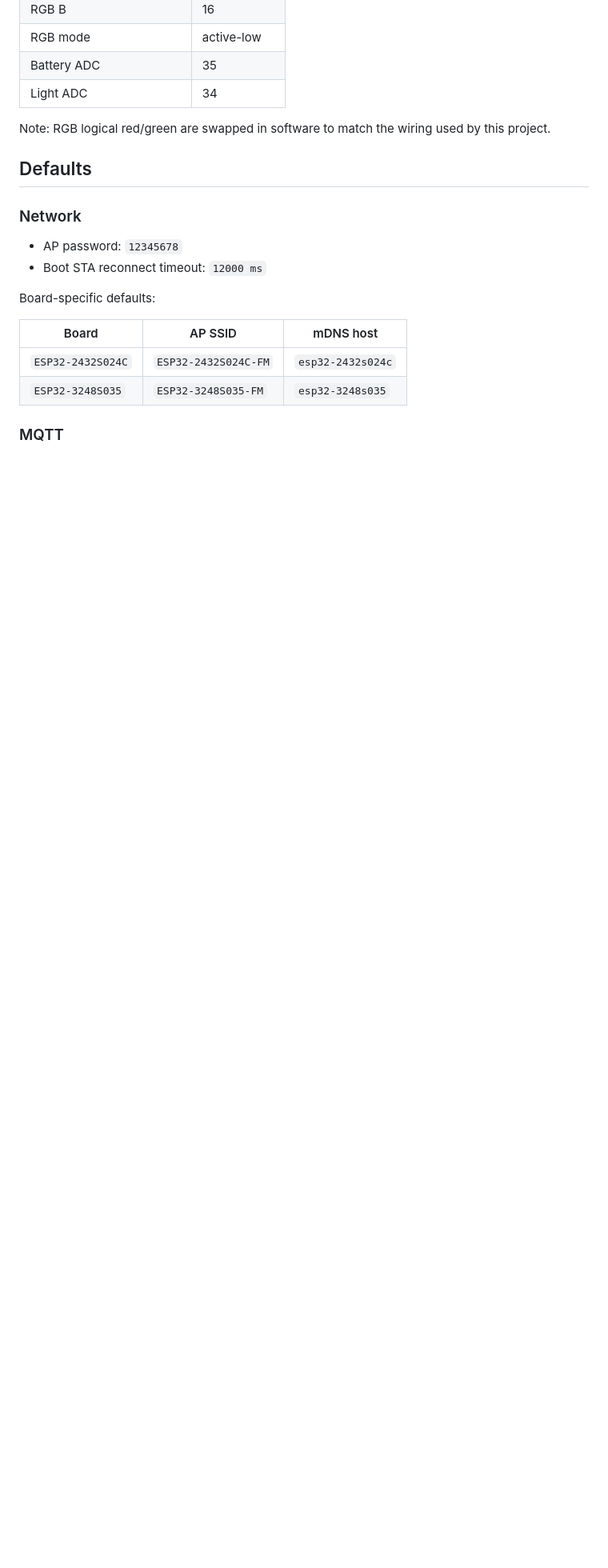
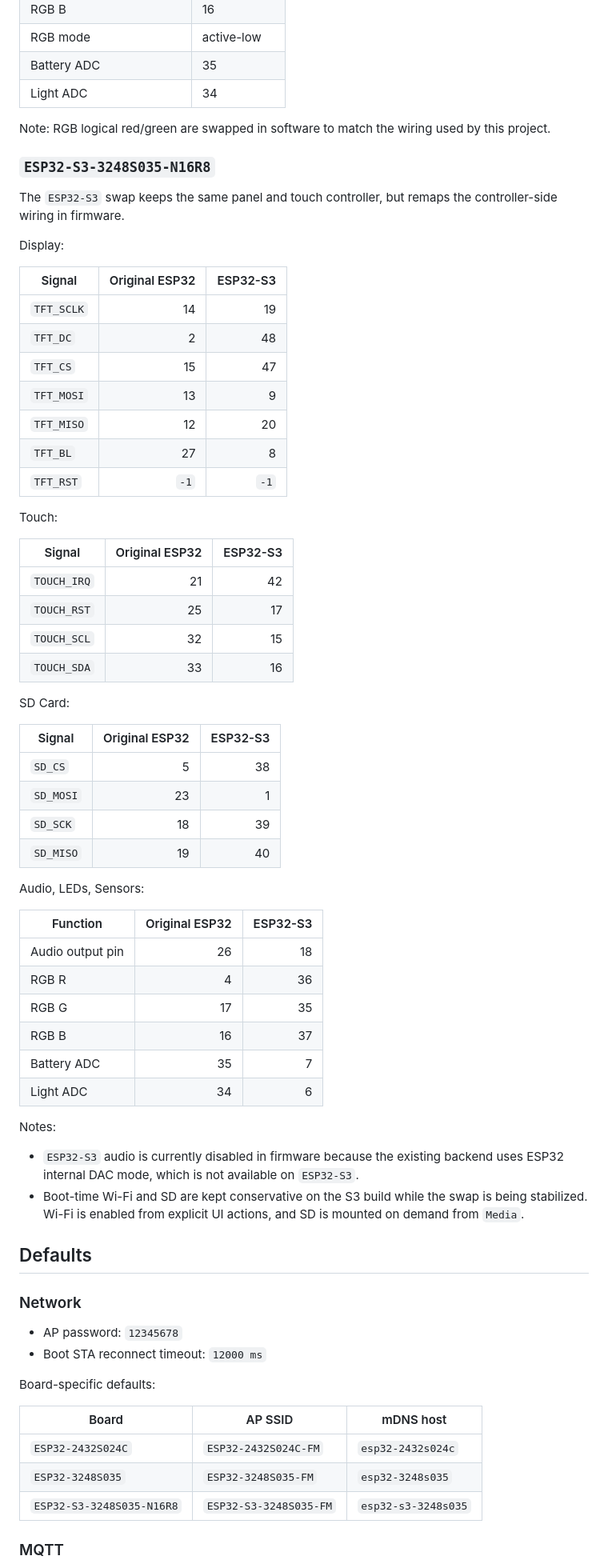
Before and after one commit to elik745i/ESP32-2432S024C-Remote, a Markdown page: README.md, the part around one of its changes. Shown at 80% size. GitHub-like rendering; blank space fills up the shorter version.

```diff
--- a/README.md
+++ b/README.md
@@ -103,6 +163,55 @@ Mount/recovery SPI speeds:
 | Light ADC | 34 |
 
 Note: RGB logical red/green are swapped in software to match the wiring used by this project.
+
+### `ESP32-S3-3248S035-N16R8`
+
+The `ESP32-S3` swap keeps the same panel and touch controller, but remaps the controller-side wiring in firmware.
+
+Display:
+
+| Signal | Original ESP32 | ESP32-S3 |
+|---|---:|---:|
+| `TFT_SCLK` | 14 | 19 |
+| `TFT_DC` | 2 | 48 |
+| `TFT_CS` | 15 | 47 |
+| `TFT_MOSI` | 13 | 9 |
+| `TFT_MISO` | 12 | 20 |
+| `TFT_BL` | 27 | 8 |
+| `TFT_RST` | `-1` | `-1` |
+
+Touch:
+
+| Signal | Original ESP32 | ESP32-S3 |
+|---|---:|---:|
+| `TOUCH_IRQ` | 21 | 42 |
+| `TOUCH_RST` | 25 | 17 |
+| `TOUCH_SCL` | 32 | 15 |
+| `TOUCH_SDA` | 33 | 16 |
+
+SD Card:
+
+| Signal | Original ESP32 | ESP32-S3 |
+|---|---:|---:|
+| `SD_CS` | 5 | 38 |
+| `SD_MOSI` | 23 | 1 |
+| `SD_SCK` | 18 | 39 |
+| `SD_MISO` | 19 | 40 |
+
+Audio, LEDs, Sensors:
+
+| Function | Original ESP32 | ESP32-S3 |
+|---|---:|---:|
+| Audio output pin | 26 | 18 |
+| RGB R | 4 | 36 |
+| RGB G | 17 | 35 |
+| RGB B | 16 | 37 |
+| Battery ADC | 35 | 7 |
+| Light ADC | 34 | 6 |
+
+Notes:
+- `ESP32-S3` audio is currently disabled in firmware because the existing backend uses ESP32 internal DAC mode, which is not available on `ESP32-S3`.
+- Boot-time Wi-Fi and SD are kept conservative on the S3 build while the swap is being stabilized. Wi-Fi is enabled from explicit UI actions, and SD is mounted on demand from `Media`.
 
 ## Defaults
 
@@ -117,6 +226,7 @@ Board-specific defaults:
 |---|---|---|
 | `ESP32-2432S024C` | `ESP32-2432S024C-FM` | `esp32-2432s024c` |
 | `ESP32-3248S035` | `ESP32-3248S035-FM` | `esp32-3248s035` |
+| `ESP32-S3-3248S035-N16R8` | `ESP32-S3-3248S035-FM` | `esp32-s3-3248s035` |
 
 ### MQTT
 
```
Also changed, not shown: other parts of README.md (+65 -5 lines), documents/Swap_to_ESP32_S3_N16R8_1.jpg (added), documents/Swap_to_ESP32_S3_N16R8_2.jpg (added), 3 other files.
